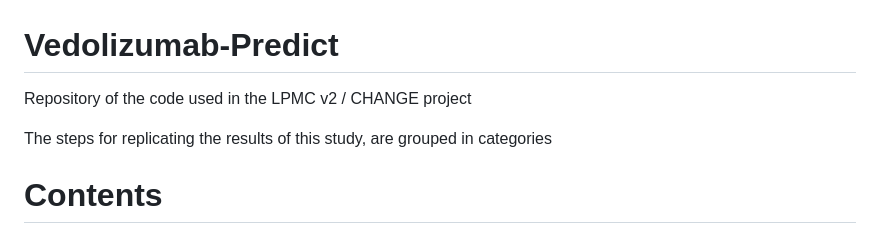
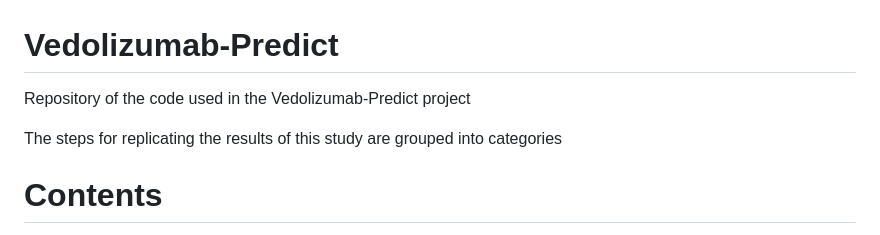
Before and after one commit to WeersmaLabIBD/Response_to_vedolizumab_in_UC, a Markdown page: README.md, the part around the change. Drawn GitHub-style.

```diff
--- a/README.md
+++ b/README.md
@@ -1,8 +1,8 @@
 # Vedolizumab-Predict
 
-Repository of the code used in the LPMC v2 / CHANGE project
+Repository of the code used in the Vedolizumab-Predict project
 
-The steps for replicating the results of this study, are grouped in categories
+The steps for replicating the results of this study are grouped into categories
 
 # Contents
 
```
